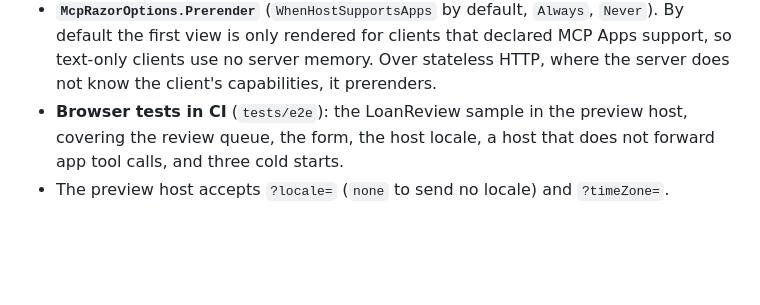
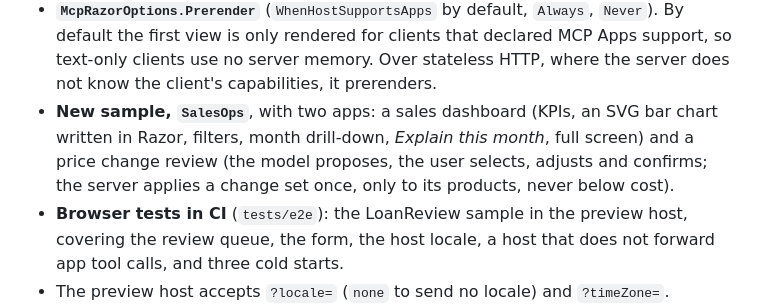
Before and after one commit to amondejar/mcp-razor, a Markdown page: CHANGELOG.md, the part around the change. GitHub-like rendering; blank space fills up the shorter version.

```diff
--- a/CHANGELOG.md
+++ b/CHANGELOG.md
@@ -30,6 +30,9 @@
 - **`McpRazorOptions.Prerender`** (`WhenHostSupportsApps` by default, `Always`, `Never`). By default the first view is
   only rendered for clients that declared MCP Apps support, so text-only clients use no server memory. Over
   stateless HTTP, where the server does not know the client's capabilities, it prerenders.
+- **New sample, `SalesOps`**, with two apps: a sales dashboard (KPIs, an SVG bar chart written in Razor, filters,
+  month drill-down, *Explain this month*, full screen) and a price change review (the model proposes, the user
+  selects, adjusts and confirms; the server applies a change set once, only to its products, never below cost).
 - **Browser tests in CI** (`tests/e2e`): the LoanReview sample in the preview host, covering the review queue, the
   form, the host locale, a host that does not forward app tool calls, and three cold starts.
 - The preview host accepts `?locale=` (`none` to send no locale) and `?timeZone=`.
```
Also changed, not shown: README.md (+33 -6 lines), docs/images/price-review.png (added), docs/images/sales-dashboard.png (added), 13 other files.
